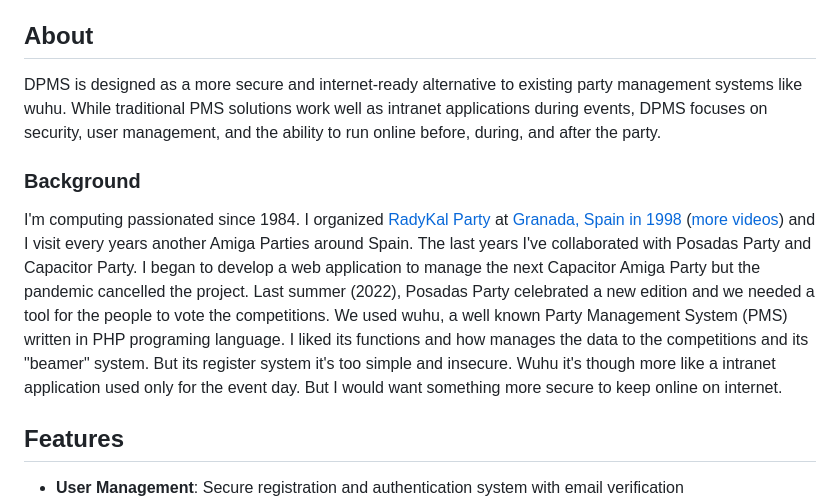
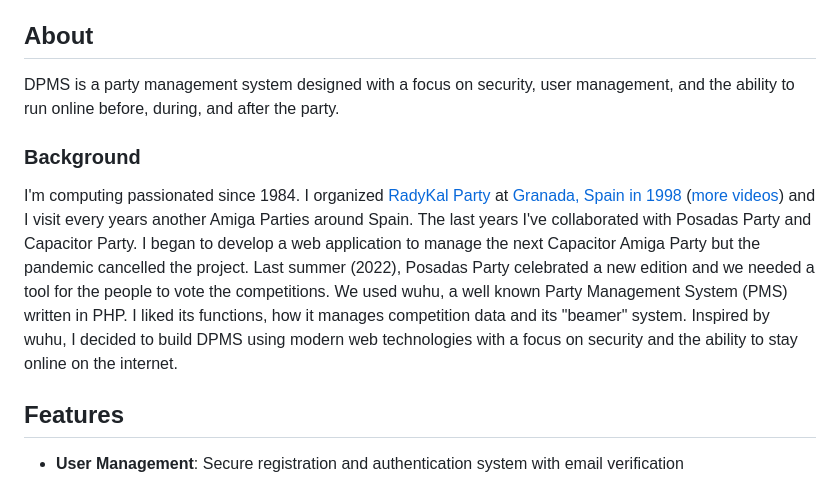
Before and after one commit to FreeMEM/DPMS, a Markdown page: README.md, the part around the change. GitHub-like rendering.

```diff
--- a/README.md
+++ b/README.md
@@ -6,11 +6,11 @@ A modern, secure web application for managing demoscene parties, competitions, p
 
 ## About
 
-DPMS is designed as a more secure and internet-ready alternative to existing party management systems like wuhu. While traditional PMS solutions work well as intranet applications during events, DPMS focuses on security, user management, and the ability to run online before, during, and after the party.
+DPMS is a party management system designed with a focus on security, user management, and the ability to run online before, during, and after the party.
 
 ### Background
 
-I'm computing passionated since 1984. I organized [RadyKal Party](https://www.youtube.com/watch?v=p66lT8mlqkk) at [Granada, Spain in 1998](https://www.youtube.com/watch?v=A3jAjhgOorI) ([more videos](https://www.youtube.com/watch?v=4ILiIh-O4Vk)) and I visit every years another Amiga Parties around Spain. The last years I've collaborated with Posadas Party and Capacitor Party. I began to develop a web application to manage the next Capacitor Amiga Party but the pandemic cancelled the project. Last summer (2022), Posadas Party celebrated a new edition and we needed a tool for the people to vote the competitions. We used wuhu, a well known Party Management System (PMS) written in PHP programing language. I liked its functions and how manages the data to the competitions and its "beamer" system. But its register system it's too simple and insecure. Wuhu it's though more like a intranet application used only for the event day. But I would want something more secure to keep online on internet.
+I'm computing passionated since 1984. I organized [RadyKal Party](https://www.youtube.com/watch?v=p66lT8mlqkk) at [Granada, Spain in 1998](https://www.youtube.com/watch?v=A3jAjhgOorI) ([more videos](https://www.youtube.com/watch?v=4ILiIh-O4Vk)) and I visit every years another Amiga Parties around Spain. The last years I've collaborated with Posadas Party and Capacitor Party. I began to develop a web application to manage the next Capacitor Amiga Party but the pandemic cancelled the project. Last summer (2022), Posadas Party celebrated a new edition and we needed a tool for the people to vote the competitions. We used wuhu, a well known Party Management System (PMS) written in PHP. I liked its functions, how it manages competition data and its "beamer" system. Inspired by wuhu, I decided to build DPMS using modern web technologies with a focus on security and the ability to stay online on the internet.
 
 ## Features
 
```
Also changed, not shown: README.es.md (+2 -2 lines).
